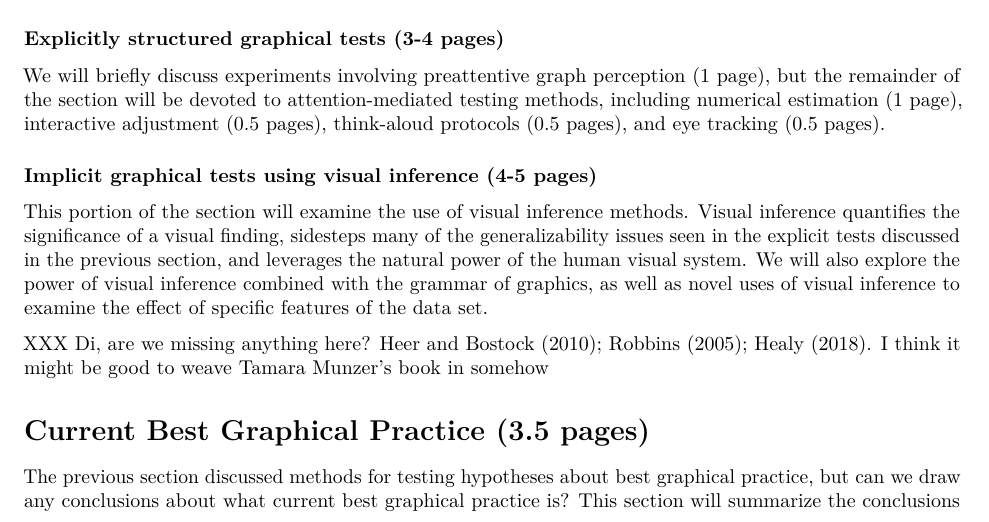
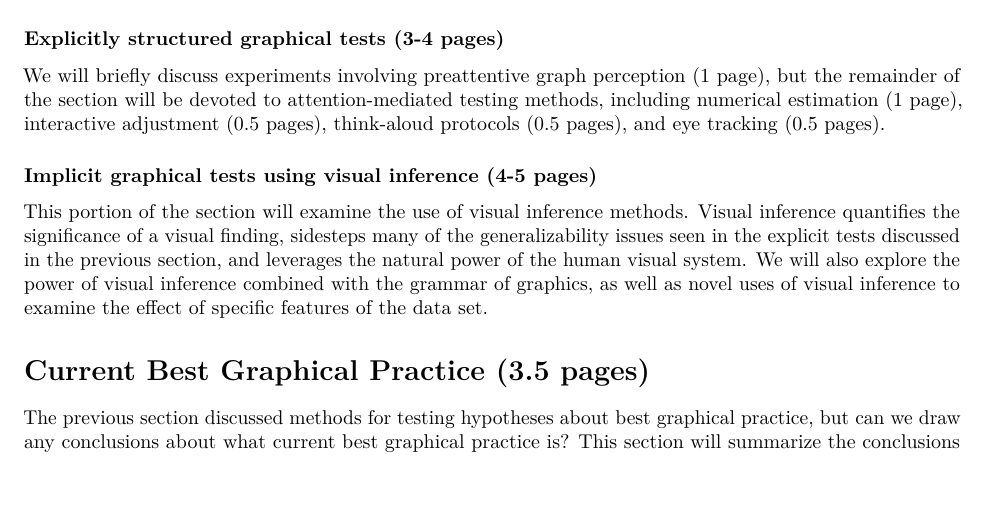
Before and after one commit to srvanderplas/AnnualReviewStatisticsVisualization, an R Markdown document (Outline.Rmd): part of page 1 of 2, cut so that both start at the same text, the shorter picture padded with empty space. Rendered offline with R 4.5, knitr and Pandoc, then LaTeX, with nearby package versions.

Commit message:
comment out comments

```diff
--- a/Outline.Rmd
+++ b/Outline.Rmd
@@ -42,7 +42,7 @@ We will briefly discuss experiments involving preattentive graph perception (1 p
 ### Implicit graphical tests using visual inference (4-5 pages)
 This portion of the section will examine the use of visual inference methods. Visual inference quantifies the significance of a visual finding, sidesteps many of the generalizability issues seen in the explicit tests discussed in the previous section, and leverages the natural power of the human visual system. We will also explore the power of visual inference combined with the grammar of graphics, as well as novel uses of visual inference to examine the effect of specific features of the data set.
 
-XXX Di, are we missing anything here? Heer and Bostock (2010); Robbins (2005); Healy (2018). I think it might be good to weave Tamara Munzer's book in somehow
+<!-- XXX Di, are we missing anything here? Heer and Bostock (2010); Robbins (2005); Healy (2018). I think it might be good to weave Tamara Munzer's book in somehow -->
 
 <!--
 - Preattentive judgements a la Healey (don't obviously translate to how graphics are actually used) (1 page)
```
